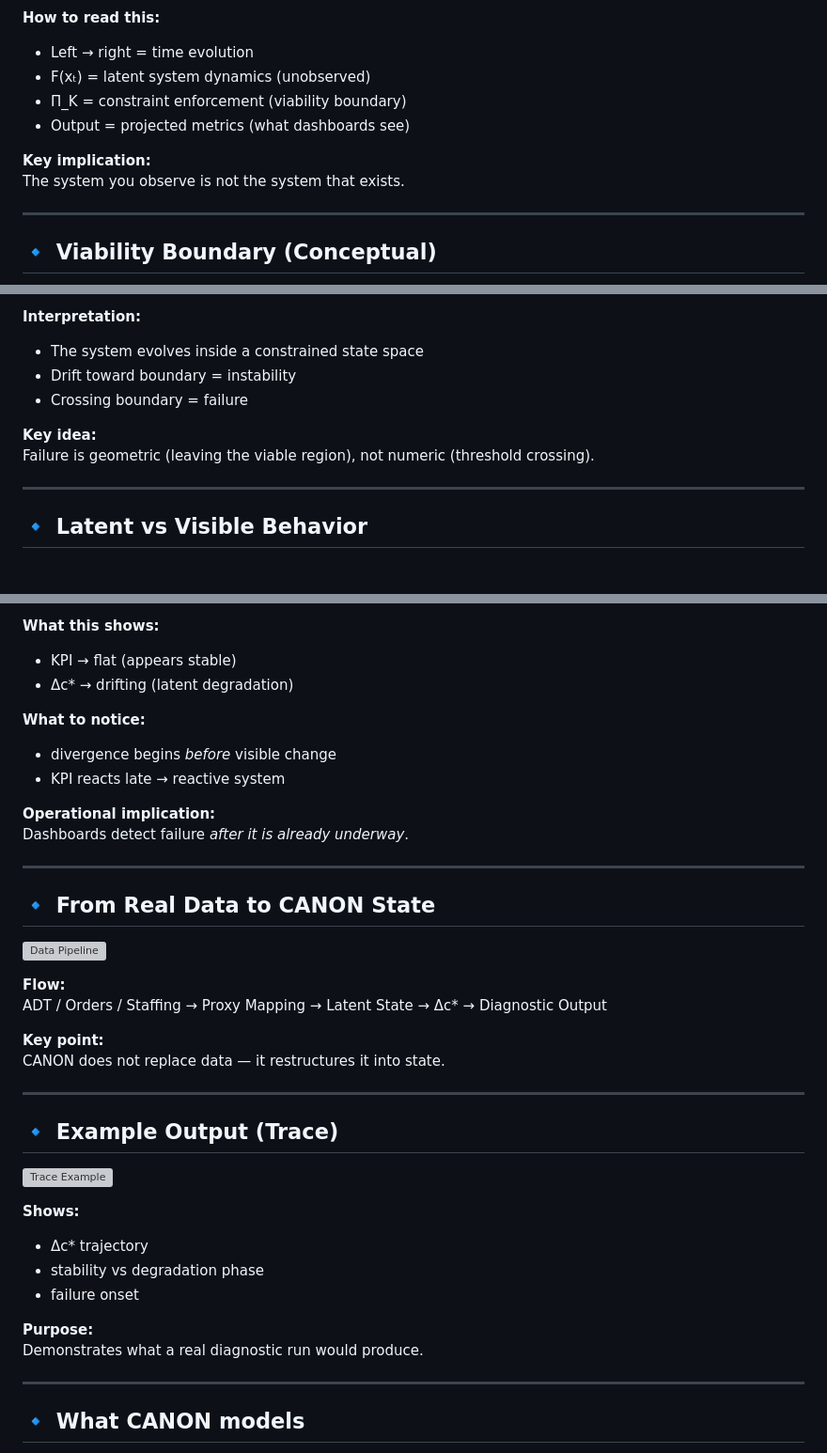
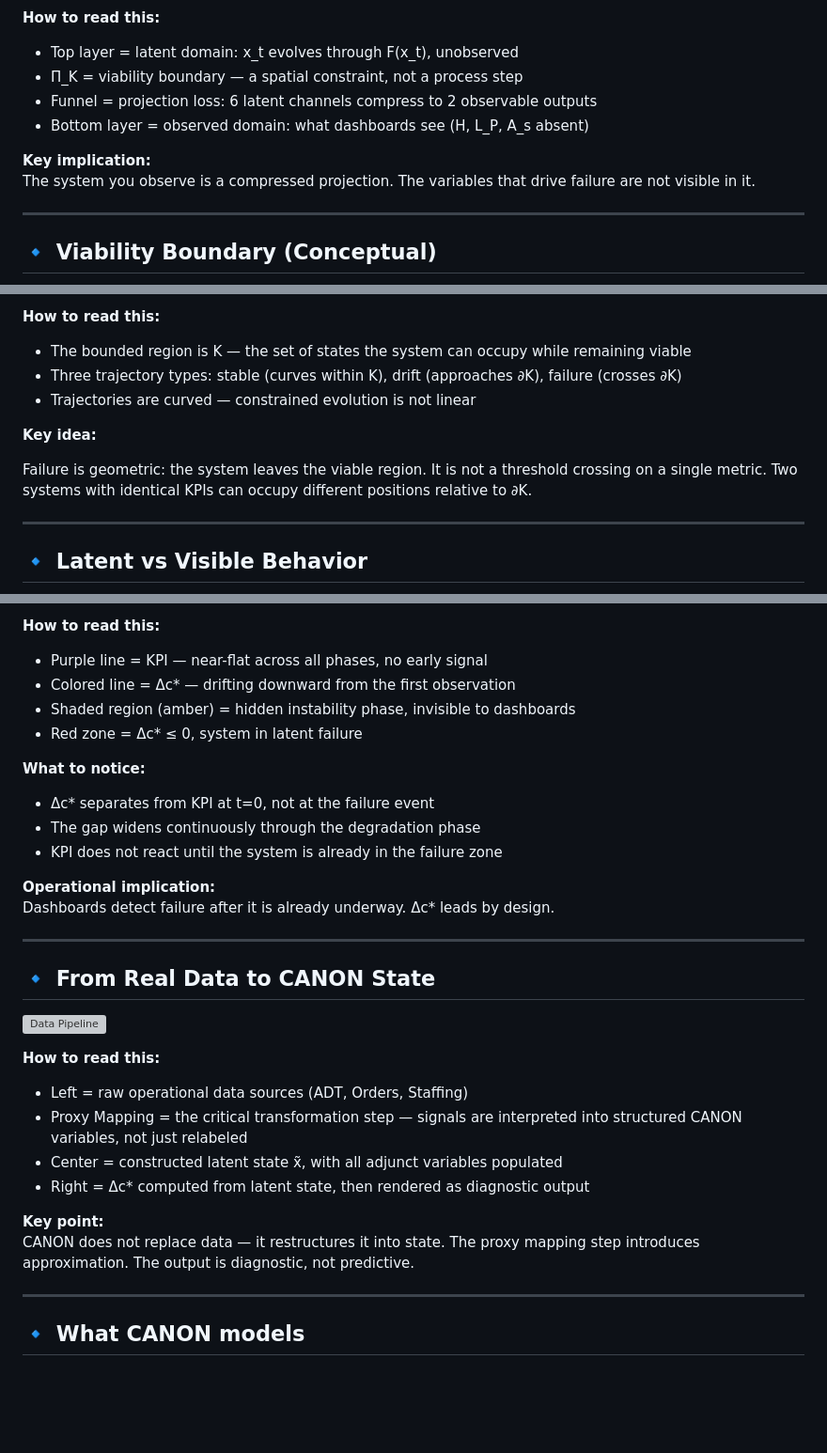
Before and after one commit to ppeck1/canon-system, a Markdown page: README.md, 3 parts joined by grey strips. Shown at 94% size. Rendered like a GitHub page; blank space fills up the shorter version; grey boxes are pictures that could not be loaded.

Commit message:
Change image formats and enhance system flow descriptions
Updated image formats in README and improved explanations.

```diff
--- a/README.md
+++ b/README.md
@@ -147,12 +147,12 @@ x_{t+1} = Π_K(F(x_t))
 
 **How to read this:**
-- Left → right = time evolution
-- F(xₜ) = latent system dynamics (unobserved)
-- Π_K = constraint enforcement (viability boundary)
-- Output = projected metrics (what dashboards see)
+- Top layer = latent domain: x_t evolves through F(x_t), unobserved
+- Π_K = viability boundary — a spatial constraint, not a process step
+- Funnel = projection loss: 6 latent channels compress to 2 observable outputs
+- Bottom layer = observed domain: what dashboards see (H, L_P, A_s absent)
 
 **Key implication:**
-The system you observe is not the system that exists.
+The system you observe is a compressed projection. The variables that drive failure are not visible in it.
 
 ---
 
@@ -162,11 +162,12 @@ The system you observe is not the system that exists.
 
-**Interpretation:**
-- The system evolves inside a constrained state space
-- Drift toward boundary = instability
-- Crossing boundary = failure
+**How to read this:**
+- The bounded region is K — the set of states the system can occupy while remaining viable
+- Three trajectory types: stable (curves within K), drift (approaches ∂K), failure (crosses ∂K)
+- Trajectories are curved — constrained evolution is not linear
 
 **Key idea:**
-Failure is geometric (leaving the viable region), not numeric (threshold crossing).
+
+Failure is geometric: the system leaves the viable region. It is not a threshold crossing on a single metric. Two systems with identical KPIs can occupy different positions relative to ∂K.
 
 ---
 
@@ -176,14 +177,17 @@ Failure is geometric (leaving the viable region), not numeric (threshold crossin
 
-**What this shows:**
-- KPI → flat (appears stable)
-- Δc* → drifting (latent degradation)
+**How to read this:**
+- Purple line = KPI — near-flat across all phases, no early signal
+- Colored line = Δc* — drifting downward from the first observation
+- Shaded region (amber) = hidden instability phase, invisible to dashboards
+- Red zone = Δc* ≤ 0, system in latent failure
 
 **What to notice:**
-- divergence begins *before* visible change
-- KPI reacts late → reactive system
+- Δc* separates from KPI at t=0, not at the failure event
+- The gap widens continuously through the degradation phase
+- KPI does not react until the system is already in the failure zone
 
 **Operational implication:**
-Dashboards detect failure *after it is already underway*.
+Dashboards detect failure after it is already underway. Δc* leads by design.
 
 ---
 
@@ -193,23 +197,12 @@ Dashboards detect failure *after it is already underway*.
 
-**Flow:**
-ADT / Orders / Staffing → Proxy Mapping → Latent State → Δc* → Diagnostic Output
+**How to read this:**
+- Left = raw operational data sources (ADT, Orders, Staffing)
+- Proxy Mapping = the critical transformation step — signals are interpreted into structured CANON variables, not just relabeled
+- Center = constructed latent state x̃, with all adjunct variables populated
+- Right = Δc* computed from latent state, then rendered as diagnostic output
 
 **Key point:**
-CANON does not replace data — it restructures it into state.
-
----
-
-## 🔹 Example Output (Trace)
-
-![Trace Example](atlas/sample_trace.png)
-
-**Shows:**
-- Δc* trajectory
-- stability vs degradation phase
-- failure onset
-
-**Purpose:**
-Demonstrates what a real diagnostic run would produce.
+CANON does not replace data — it restructures it into state. The proxy mapping step introduces approximation. The output is diagnostic, not predictive.
 
 ---
 
```
Also changed, not shown: other parts of README.md (+4 -4 lines).
